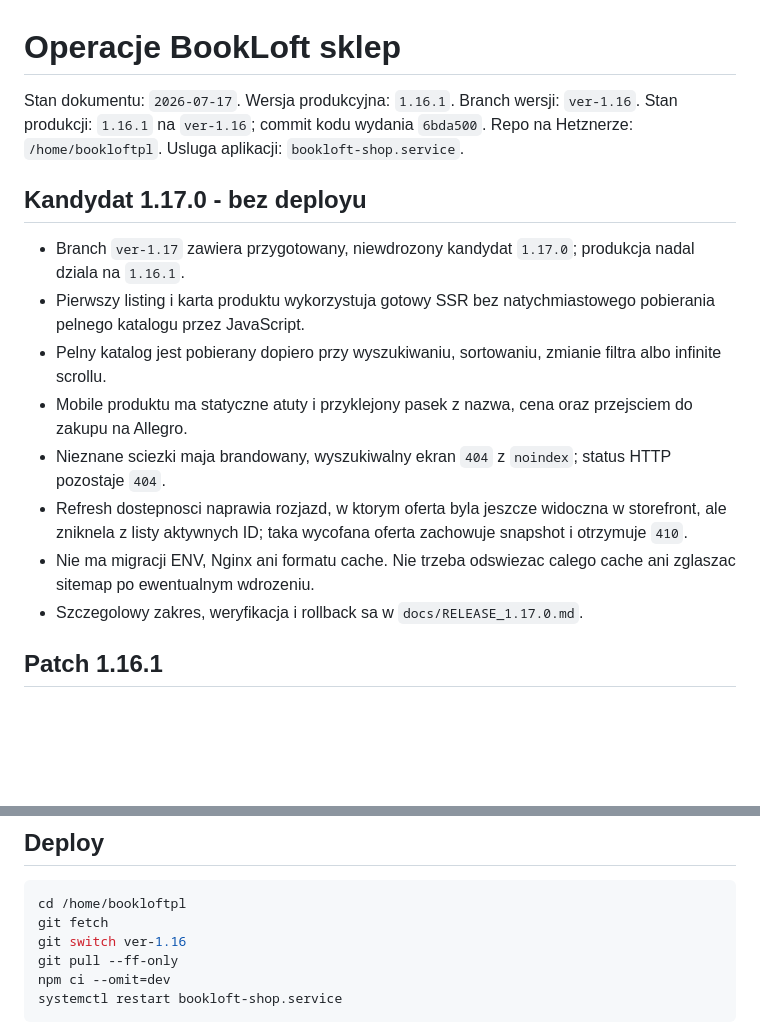
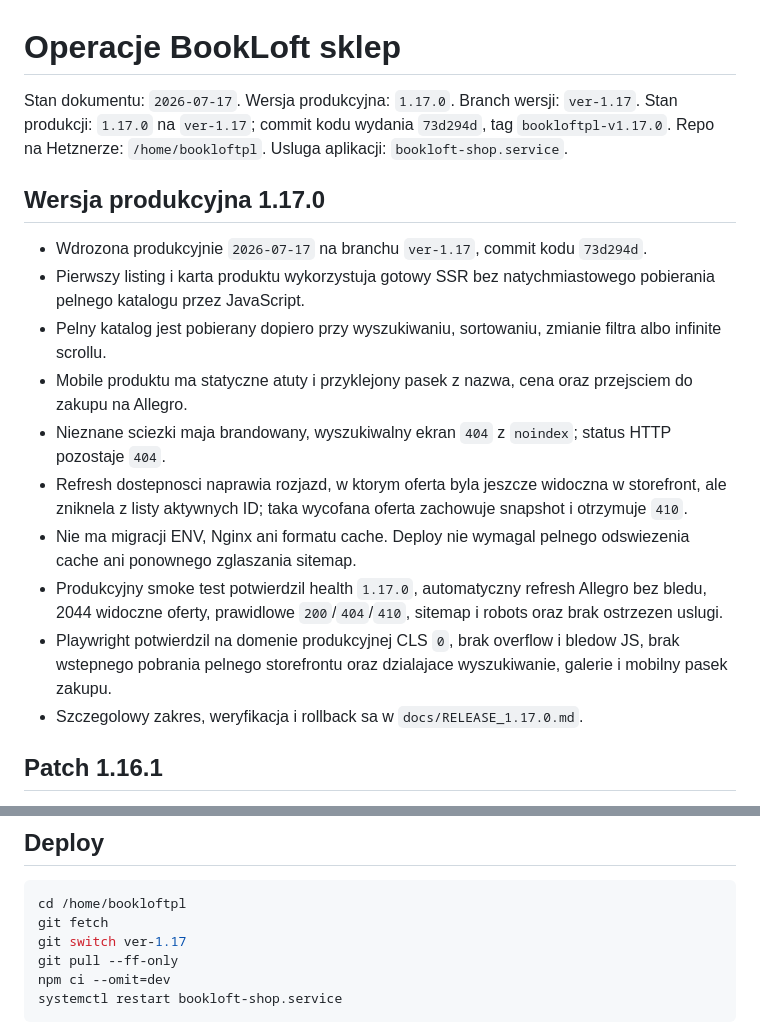
Before and after one commit to MattKaczmarek/bookloftpl, a Markdown page: docs/OPERATIONS.md, 2 parts joined by grey strips. GitHub-like rendering; blank space fills up the shorter version.

````diff
--- a/docs/OPERATIONS.md
+++ b/docs/OPERATIONS.md
@@ -1,21 +1,23 @@
 # Operacje BookLoft sklep
 
 Stan dokumentu: `2026-07-17`.
-Wersja produkcyjna: `1.16.1`.
-Branch wersji: `ver-1.16`.
-Stan produkcji: `1.16.1` na `ver-1.16`; commit kodu wydania `6bda500`.
+Wersja produkcyjna: `1.17.0`.
+Branch wersji: `ver-1.17`.
+Stan produkcji: `1.17.0` na `ver-1.17`; commit kodu wydania `73d294d`, tag `bookloftpl-v1.17.0`.
 Repo na Hetznerze: `/home/bookloftpl`.
 Usluga aplikacji: `bookloft-shop.service`.
 
-## Kandydat 1.17.0 - bez deployu
+## Wersja produkcyjna 1.17.0
 
-- Branch `ver-1.17` zawiera przygotowany, niewdrozony kandydat `1.17.0`; produkcja nadal dziala na `1.16.1`.
+- Wdrozona produkcyjnie `2026-07-17` na branchu `ver-1.17`, commit kodu `73d294d`.
 - Pierwszy listing i karta produktu wykorzystuja gotowy SSR bez natychmiastowego pobierania pelnego katalogu przez JavaScript.
 - Pelny katalog jest pobierany dopiero przy wyszukiwaniu, sortowaniu, zmianie filtra albo infinite scrollu.
 - Mobile produktu ma statyczne atuty i przyklejony pasek z nazwa, cena oraz przejsciem do zakupu na Allegro.
 - Nieznane sciezki maja brandowany, wyszukiwalny ekran `404` z `noindex`; status HTTP pozostaje `404`.
 - Refresh dostepnosci naprawia rozjazd, w ktorym oferta byla jeszcze widoczna w storefront, ale zniknela z listy aktywnych ID; taka wycofana oferta zachowuje snapshot i otrzymuje `410`.
-- Nie ma migracji ENV, Nginx ani formatu cache. Nie trzeba odswiezac calego cache ani zglaszac sitemap po ewentualnym wdrozeniu.
+- Nie ma migracji ENV, Nginx ani formatu cache. Deploy nie wymagal pelnego odswiezenia cache ani ponownego zglaszania sitemap.
+- Produkcyjny smoke test potwierdzil health `1.17.0`, automatyczny refresh Allegro bez bledu, 2044 widoczne oferty, prawidlowe `200`/`404`/`410`, sitemap i robots oraz brak ostrzezen uslugi.
+- Playwright potwierdzil na domenie produkcyjnej CLS `0`, brak overflow i bledow JS, brak wstepnego pobrania pelnego storefrontu oraz dzialajace wyszukiwanie, galerie i mobilny pasek zakupu.
 - Szczegolowy zakres, weryfikacja i rollback sa w `docs/RELEASE_1.17.0.md`.
 
 ## Patch 1.16.1
@@ -130,7 +132,7 @@ Jesli token wygasnie albo zostanie cofniety, w panelu pojawi sie blad i trzeba p
 ```bash
 cd /home/bookloftpl
 git fetch
-git switch ver-1.16
+git switch ver-1.17
 git pull --ff-only
 npm ci --omit=dev
 systemctl restart bookloft-shop.service
````
Also changed, not shown: README.md (+3 -4 lines), docs/RELEASE_1.17.0.md (+6 -3 lines).
